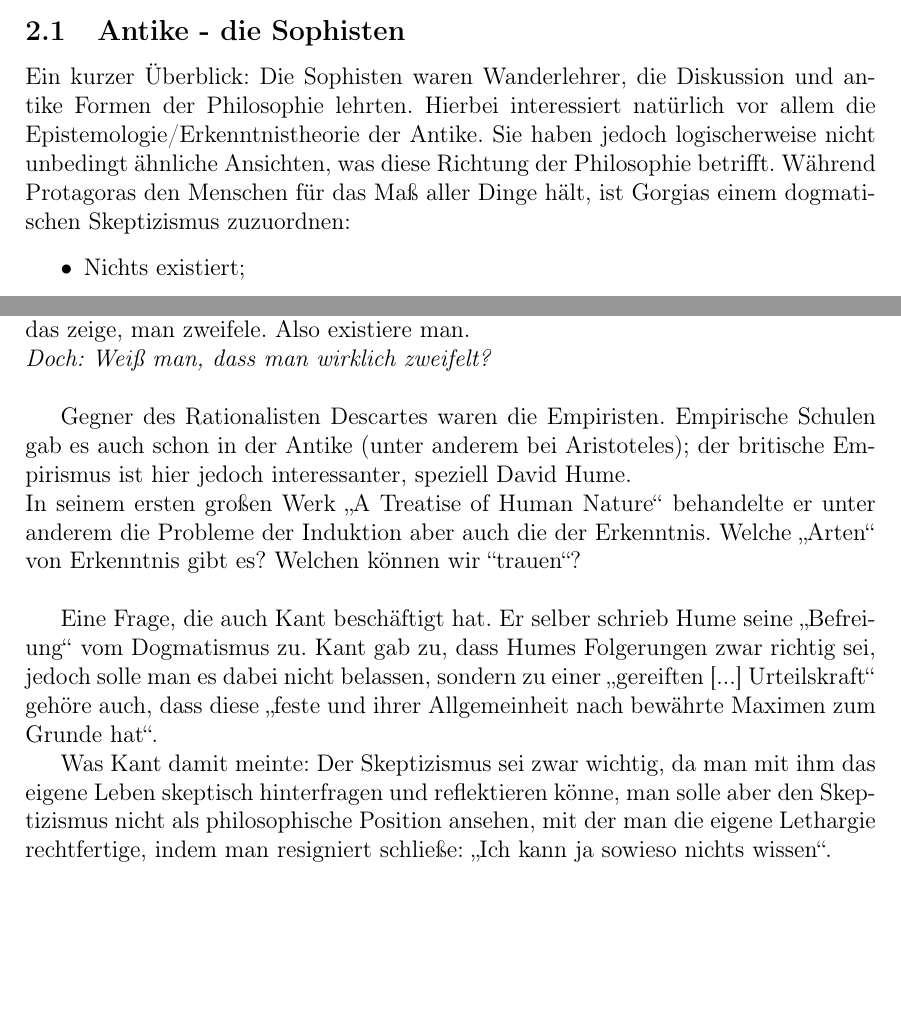
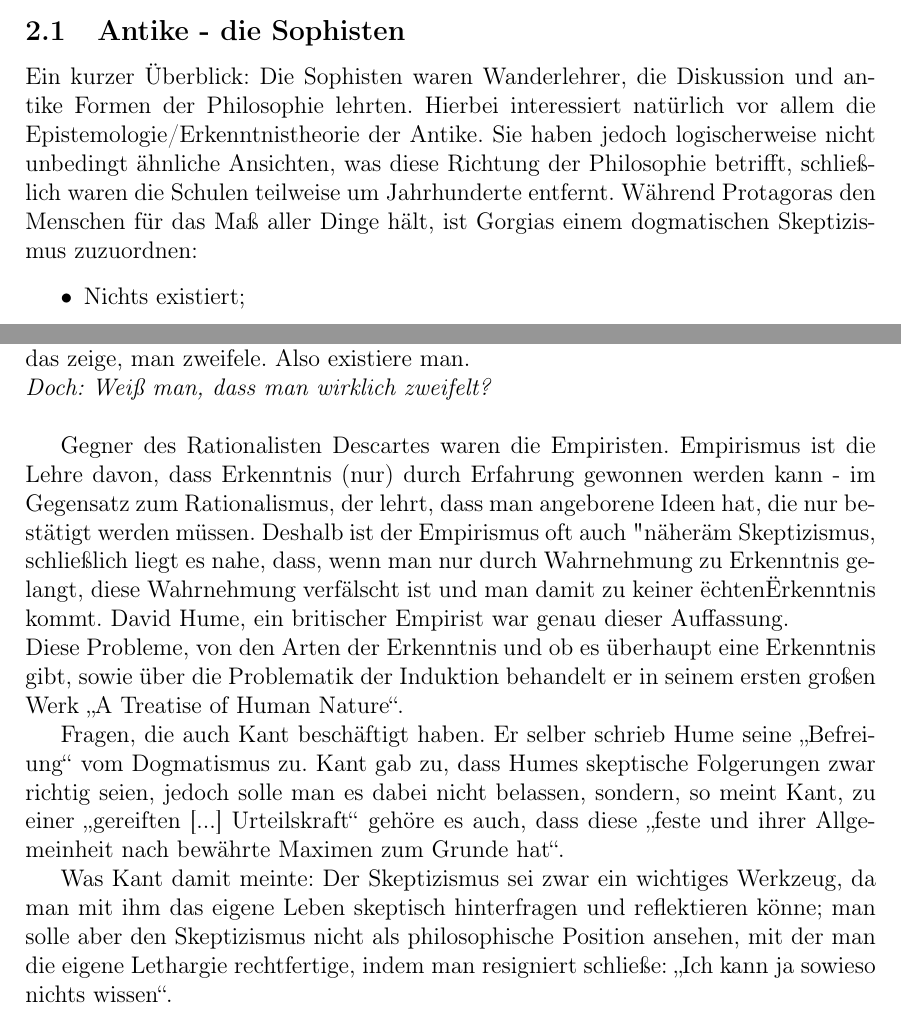
Before and after one commit to ljrk0/Elaboration_Skepticism, a LaTeX document (main.tex): two parts of pages 3 and 4 of 4, joined at a grey line, cut so that both start at the same text, the shorter picture padded with empty space. Compiled offline with pdfLaTeX.

Commit message:
Improved some statements
Signed-off-by: LeonardKoenig <leonard.r.koenig@googlemail.com>

```diff
--- a/main.tex
+++ b/main.tex
@@ -38,8 +38,8 @@ Vereinzelt jedoch wird der Begriff Agnostizismus synonym zum Skeptizismus verwen
 Der Solipsismus ist eine philosophische Schule, die Allem außer meiner Selbst gegenüber eine skeptische Haltung einnimmt. Solche Philosophen vertreten die Meinung, dass entweder nur ihre eigene Existenz gesichert ist, oder, dass die Bedeutung der Wahrnehmung vom Zustand des eigenen (denkenden) Ichs abhängt.% http://www.iep.utm.edu/solipsis/ ; wiki.de
 \section{Skeptizismus im historischen Kontext}
 	\subsection{Antike - die Sophisten}
-Ein kurzer Überblick: Die Sophisten waren Wanderlehrer, die Diskussion und antike Formen der Philosophie lehrten. Hierbei interessiert natürlich vor allem die Epistemologie/Erkenntnistheorie der Antike. Sie haben jedoch logischerweise nicht unbedingt ähnliche Ansichten, was diese Richtung der Philosophie betrifft. Während Protagoras den Menschen für das Maß aller Dinge hält% http://en.wikipedia.org/wiki/Sophism
-% Begründung logischerweise
+Ein kurzer Überblick: Die Sophisten waren Wanderlehrer, die Diskussion und antike Formen der Philosophie lehrten. Hierbei interessiert natürlich vor allem die Epistemologie/Erkenntnistheorie der Antike. Sie haben jedoch logischerweise nicht unbedingt ähnliche Ansichten, was diese Richtung der Philosophie betrifft, schließlich waren die Schulen teilweise um Jahrhunderte entfernt. Während Protagoras den Menschen für das Maß aller Dinge hält% http://en.wikipedia.org/wiki/Sophism
+% Begründung logischerweise <- fixed?
 , ist Gorgias einem dogmatischen Skeptizismus zuzuordnen:
 \begin{itemize}
 \item Nichts existiert;
@@ -71,15 +71,13 @@ Descartes hat damit versucht, ohne jede Voraussetzung von einer Wahrheit zuminde
 Er meinte, man könne zweifeln so viel man möge, an allem und jedem, aber, genau das zeige, man zweifele. Also existiere man.\\ % -- möge ++wolle ?
 \emph{Doch: Weiß man, dass man wirklich zweifelt?}\\ % evtl. als Überleitung nutzen, sonst verlaengern. Einbetten: "Ich bezweifle das."
 
-Gegner des Rationalisten Descartes waren die Empiristen. Empirische Schulen gab es auch schon in der Antike (unter anderem bei Aristoteles); der britische Empirismus ist hier jedoch interessanter, speziell David Hume.\\ % Begruendung
- In seinem ersten großen Werk \glqq A Treatise of Human Nature\grqq\ behandelte er unter anderem die Probleme der Induktion aber auch die der Erkenntnis. Welche \glqq Arten\grqq\ von Erkenntnis gibt es? Welchen können wir \grqq trauen\grqq ?\\% ++ Beantwortung der Frage ; Empirismus erlaeutern
+Gegner des Rationalisten Descartes waren die Empiristen. Empirismus ist die Lehre davon, dass Erkenntnis (nur) durch Erfahrung gewonnen werden kann - im Gegensatz zum Rationalismus, der lehrt, dass man angeborene Ideen hat, die nur bestätigt werden müssen. Deshalb ist der Empirismus oft auch "näher" am Skeptizismus, schließlich liegt es nahe, dass, wenn man nur durch Wahrnehmung zu Erkenntnis gelangt, diese Wahrnehmung verfälscht ist und man damit zu keiner "echten" Erkenntnis kommt. David Hume, ein britischer Empirist war genau dieser Auffassung.\\
+Diese Probleme, von den Arten der Erkenntnis und ob es überhaupt eine Erkenntnis gibt, sowie über die Problematik der Induktion behandelt er in seinem ersten großen Werk \glqq A Treatise of Human Nature\grqq.
 
-Eine Frage, die auch Kant beschäftigt hat. Er selber schrieb Hume seine \glqq Befreiung\grqq\ vom Dogmatismus zu. Kant gab zu, dass Humes Folgerungen% erwaehnen von Folgerungen
-\ zwar richtig sei, jedoch solle man es dabei nicht belassen, sondern zu einer  \glqq gereiften [...] Urteilskraft\grqq\ gehöre auch, dass diese \glqq feste und ihrer Allgemeinheit nach bewährte Maximen zum Grunde hat\grqq.% http://gutenberg.spiegel.de/buch/kritik-der-reinen-vernunft-1-auflage-3508/121
-%OLD:
-%Letztendlich also keine Kritik am radikalen Skeptizismus, sondern nur an der reinen Ausübung desselben, an der Lethargie.\\% berichtigen!
+Fragen, die auch Kant beschäftigt haben. Er selber schrieb Hume seine \glqq Befreiung\grqq\ vom Dogmatismus zu. Kant gab zu, dass Humes skeptische Folgerungen% erwaehnen von Folgerungen
+\ zwar richtig seien, jedoch solle man es dabei nicht belassen, sondern, so meint Kant, zu einer  \glqq gereiften [...] Urteilskraft\grqq\ gehöre es auch, dass diese \glqq feste und ihrer Allgemeinheit nach bewährte Maximen zum Grunde hat\grqq.% http://gutenberg.spiegel.de/buch/kritik-der-reinen-vernunft-1-auflage-3508/121
 
-Was Kant damit meinte: Der Skeptizismus sei zwar wichtig, da man mit ihm das eigene Leben skeptisch hinterfragen und reflektieren könne, man solle aber den Skeptizismus nicht als philosophische Position ansehen, mit der man die eigene Lethargie rechtfertige, indem man resigniert schließe: \glqq Ich kann ja sowieso nichts wissen\grqq .
+Was Kant damit meinte: Der Skeptizismus sei zwar ein wichtiges Werkzeug, da man mit ihm das eigene Leben skeptisch hinterfragen und reflektieren könne; man solle aber den Skeptizismus nicht als philosophische Position ansehen, mit der man die eigene Lethargie rechtfertige, indem man resigniert schließe: \glqq Ich kann ja sowieso nichts wissen\grqq .
 % evtl. besser formulieren.
 
 	\subsection{Moderner Skeptizismus}
```
